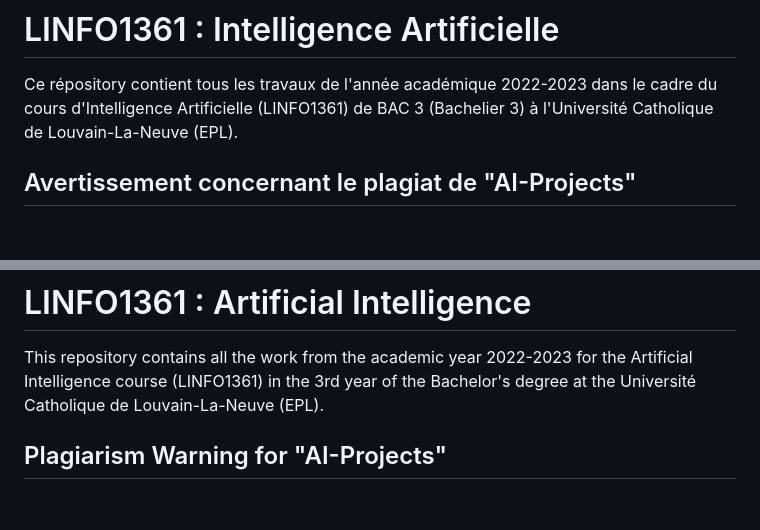
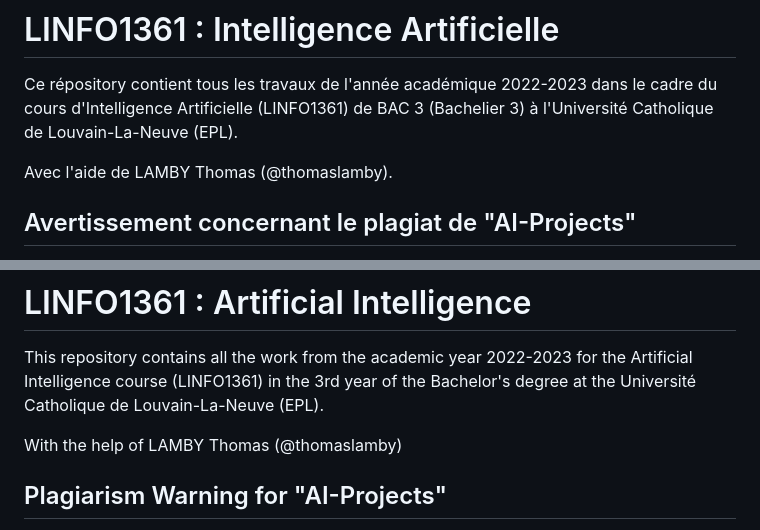
Before and after one commit to GGisOnline/AI-Projects, a Markdown page: README.md, 2 parts joined by grey strips. GitHub-like rendering; blank space fills up the shorter version.

```diff
--- a/README.md
+++ b/README.md
@@ -1,5 +1,7 @@
 # LINFO1361 : Intelligence Artificielle
 Ce répository contient tous les travaux de l'année académique 2022-2023 dans le cadre du cours d'Intelligence Artificielle (LINFO1361) de BAC 3 (Bachelier 3) à l'Université Catholique de Louvain-La-Neuve (EPL).
+
+Avec l'aide de LAMBY Thomas (@thomaslamby).
 
 ## Avertissement concernant le plagiat de "AI-Projects"
 Je tiens à rappeler à tous les visiteurs de ce repository que "ML-Projects" est une collection de mes travaux personnels dans le domaine du Machine Learning. Ces projets ont été développés avec diligence et engagement, représentant des heures de recherche, de programmation, et d'analyse. Ils sont importants pour ma carrière académique et sont cotés dans le cadre de mon cursus à l'université.
@@ -24,6 +26,8 @@ Signé, LECHAT Jérôme
 # LINFO1361 : Artificial Intelligence
 This repository contains all the work from the academic year 2022-2023 for the Artificial Intelligence course (LINFO1361) in the 3rd year of the Bachelor's degree at the Université Catholique de Louvain-La-Neuve (EPL).
 
+With the help of LAMBY Thomas (@thomaslamby)
+
 
 ## Plagiarism Warning for "AI-Projects"
 I wish to remind all visitors of this repository that "ML-Projects" is a collection of my personal work in the field of Machine Learning. These projects have been developed with diligence and commitment, representing countless hours of research, programming, and analysis. They hold significant value in my academic career and are graded as part of my university curriculum.
```
